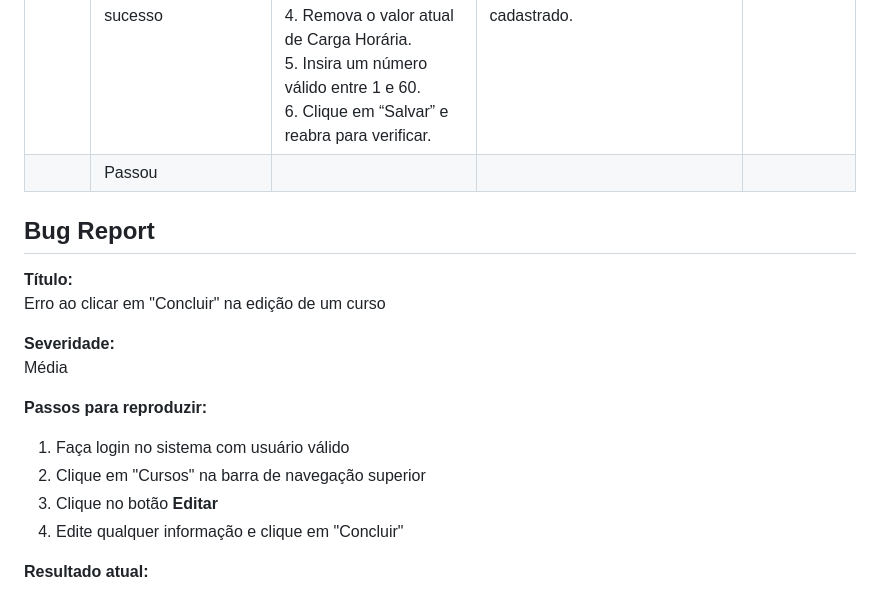
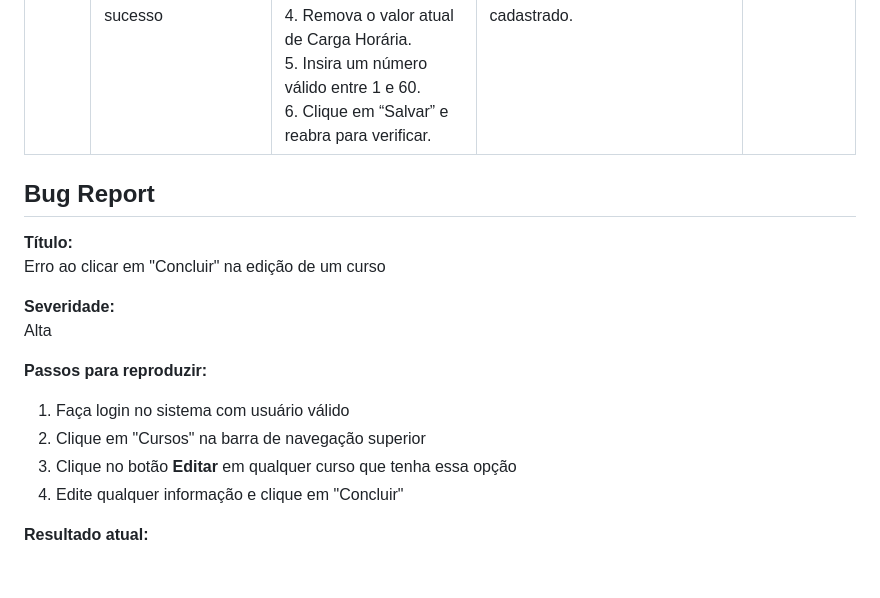
Before and after one commit to julianoquites/Analista-de-Teste-de-Software-I, a Markdown page: README.md, the part around one of its changes. Drawn GitHub-style; blank space fills up the shorter version.

```diff
--- a/README.md
+++ b/README.md
@@ -24,7 +24,6 @@
 | CT08 | Editar descrição de um curso com sucesso                 | 1. Faça login no sistema com usuário válido.<br>2. Navegue até a listagem de cursos e localize o curso de ID 127.<br>3. Clique em “Editar”.<br>4. Limpe o texto atual do campo Descrição.<br>5. Digite uma nova descrição válida (pelo menos um parágrafo).<br>6. Salve as alterações e reabra para verificar. | O campo Descrição deve exibir exatamente o novo texto cadastrado.                                                                | Passou           |
 | CT09 | Editar objetivos de aprendizagem de um curso com sucesso | 1. Faça login no sistema com usuário válido.<br>2. Navegue até a listagem de cursos e localize o curso de ID 127.<br>3. Clique em “Editar”.<br>4. Apague o conteúdo existente em Objetivos de Aprendizagem.<br>5. Insira novos objetivos (duas frases).<br>6. Salve e reabra para conferir.                    | O campo Objetivos de Aprendizagem deve exibir exatamente o novo texto cadastrado.                                             | Passou           |
 | CT10 | Editar carga horária de um curso com sucesso             | 1. Faça login no sistema com usuário válido.<br>2. Navegue até a listagem de cursos e localize o curso de ID 127.<br>3. Clique em “Editar”.<br>4. Remova o valor atual de Carga Horária.<br>5. Insira um número válido entre 1 e 60.<br>6. Clique em “Salvar” e reabra para verificar.                         | O campo Carga Horária deve exibir exatamente o novo número cadastrado.                                                  | Passou           |
-                                              | Passou |
 
 ## Bug Report
 
@@ -32,12 +31,12 @@
 Erro ao clicar em "Concluir" na edição de um curso
 
 **Severidade:**
-Média
+Alta
 
 **Passos para reproduzir:**
 1. Faça login no sistema com usuário válido
 2. Clique em "Cursos" na barra de navegação superior
-3. Clique no botão **Editar**
+3. Clique no botão **Editar** em qualquer curso que tenha essa opção
 4. Edite qualquer informação e clique em "Concluir"
 
 **Resultado atual:**
```
Also changed, not shown: other parts of README.md (+4 -0 lines).
